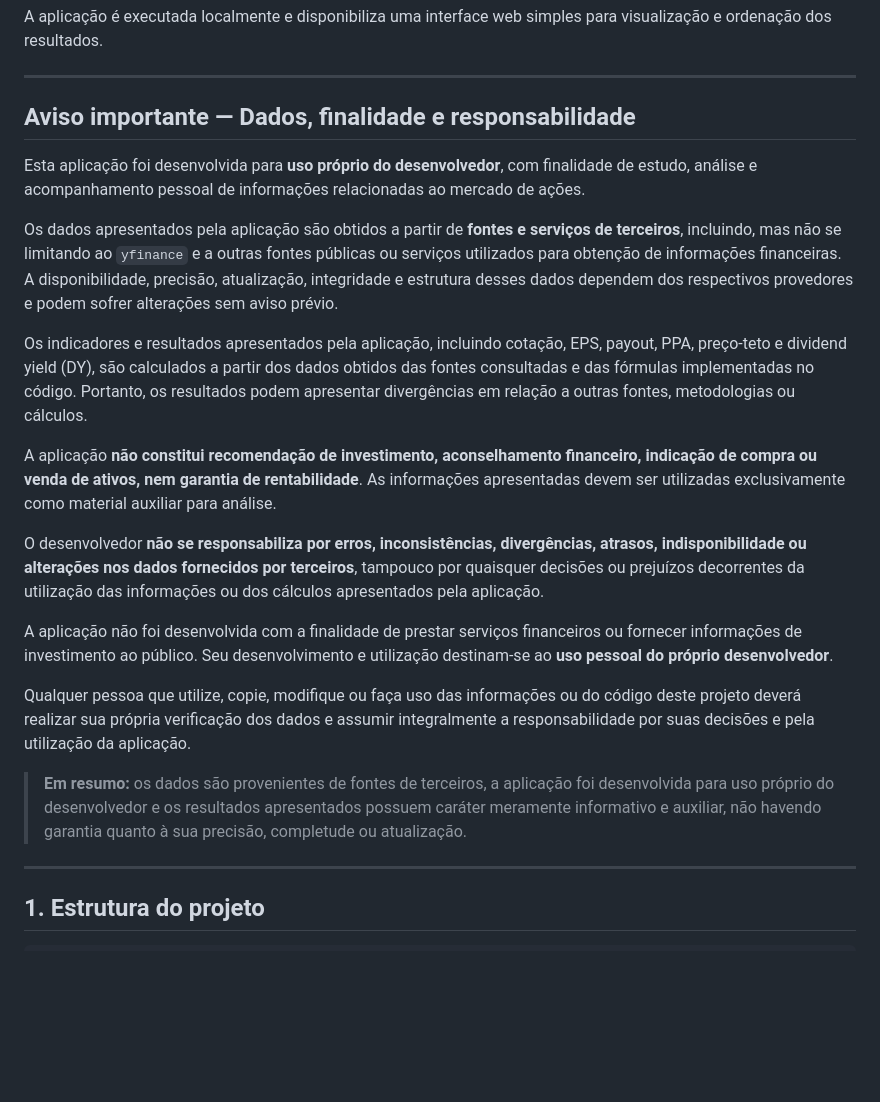
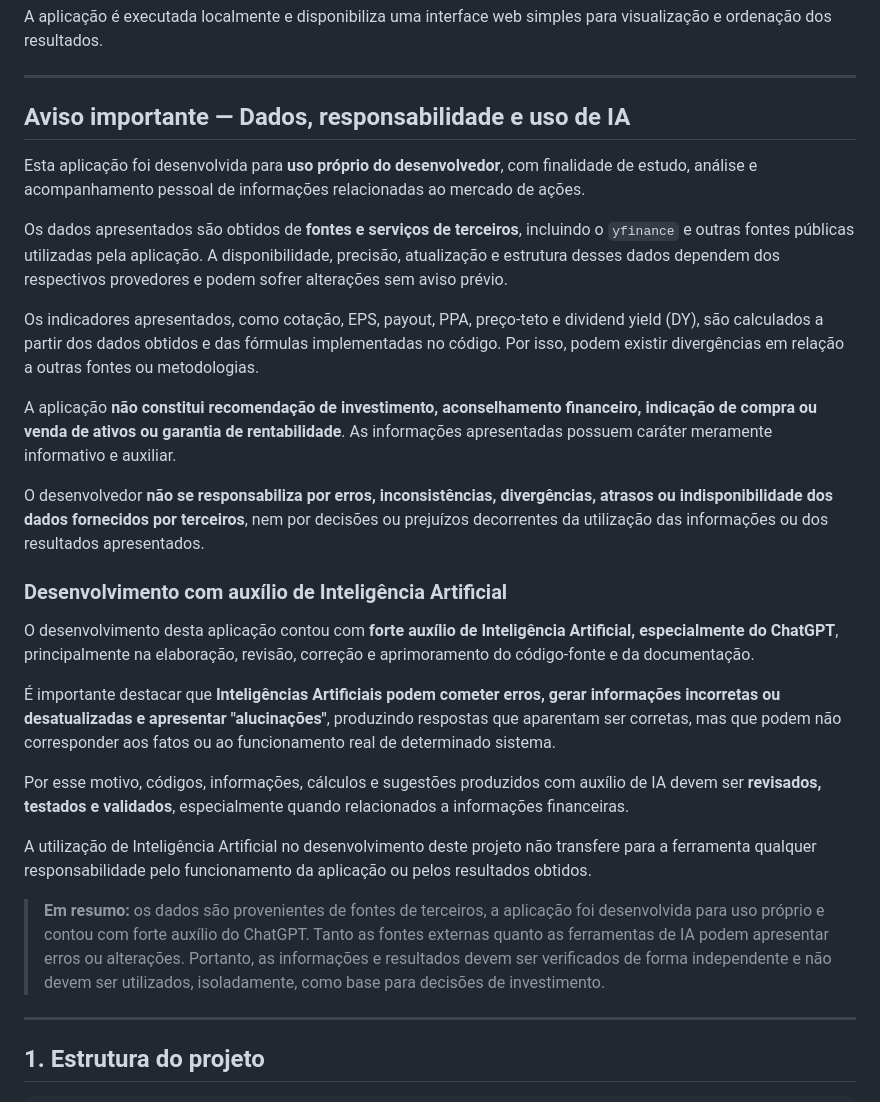
Before and after one commit to diegojoroque/preco-teto-acoes-local, a Markdown page: README.md, the part around the change. Drawn GitHub-style; blank space fills up the shorter version.

```diff
--- a/README.md
+++ b/README.md
@@ -6,23 +6,29 @@ A aplicação é executada localmente e disponibiliza uma interface web simples
 
 ---
 
-## Aviso importante — Dados, finalidade e responsabilidade
+## Aviso importante — Dados, responsabilidade e uso de IA
 
 Esta aplicação foi desenvolvida para **uso próprio do desenvolvedor**, com finalidade de estudo, análise e acompanhamento pessoal de informações relacionadas ao mercado de ações.
 
-Os dados apresentados pela aplicação são obtidos a partir de **fontes e serviços de terceiros**, incluindo, mas não se limitando ao `yfinance` e a outras fontes públicas ou serviços utilizados para obtenção de informações financeiras. A disponibilidade, precisão, atualização, integridade e estrutura desses dados dependem dos respectivos provedores e podem sofrer alterações sem aviso prévio.
+Os dados apresentados são obtidos de **fontes e serviços de terceiros**, incluindo o `yfinance` e outras fontes públicas utilizadas pela aplicação. A disponibilidade, precisão, atualização e estrutura desses dados dependem dos respectivos provedores e podem sofrer alterações sem aviso prévio.
 
-Os indicadores e resultados apresentados pela aplicação, incluindo cotação, EPS, payout, PPA, preço-teto e dividend yield (DY), são calculados a partir dos dados obtidos das fontes consultadas e das fórmulas implementadas no código. Portanto, os resultados podem apresentar divergências em relação a outras fontes, metodologias ou cálculos.
+Os indicadores apresentados, como cotação, EPS, payout, PPA, preço-teto e dividend yield (DY), são calculados a partir dos dados obtidos e das fórmulas implementadas no código. Por isso, podem existir divergências em relação a outras fontes ou metodologias.
 
-A aplicação **não constitui recomendação de investimento, aconselhamento financeiro, indicação de compra ou venda de ativos, nem garantia de rentabilidade**. As informações apresentadas devem ser utilizadas exclusivamente como material auxiliar para análise.
+A aplicação **não constitui recomendação de investimento, aconselhamento financeiro, indicação de compra ou venda de ativos ou garantia de rentabilidade**. As informações apresentadas possuem caráter meramente informativo e auxiliar.
 
-O desenvolvedor **não se responsabiliza por erros, inconsistências, divergências, atrasos, indisponibilidade ou alterações nos dados fornecidos por terceiros**, tampouco por quaisquer decisões ou prejuízos decorrentes da utilização das informações ou dos cálculos apresentados pela aplicação.
+O desenvolvedor **não se responsabiliza por erros, inconsistências, divergências, atrasos ou indisponibilidade dos dados fornecidos por terceiros**, nem por decisões ou prejuízos decorrentes da utilização das informações ou dos resultados apresentados.
 
-A aplicação não foi desenvolvida com a finalidade de prestar serviços financeiros ou fornecer informações de investimento ao público. Seu desenvolvimento e utilização destinam-se ao **uso pessoal do próprio desenvolvedor**.
+### Desenvolvimento com auxílio de Inteligência Artificial
 
-Qualquer pessoa que utilize, copie, modifique ou faça uso das informações ou do código deste projeto deverá realizar sua própria verificação dos dados e assumir integralmente a responsabilidade por suas decisões e pela utilização da aplicação.
+O desenvolvimento desta aplicação contou com **forte auxílio de Inteligência Artificial, especialmente do ChatGPT**, principalmente na elaboração, revisão, correção e aprimoramento do código-fonte e da documentação.
 
-> **Em resumo:** os dados são provenientes de fontes de terceiros, a aplicação foi desenvolvida para uso próprio do desenvolvedor e os resultados apresentados possuem caráter meramente informativo e auxiliar, não havendo garantia quanto à sua precisão, completude ou atualização.
+É importante destacar que **Inteligências Artificiais podem cometer erros, gerar informações incorretas ou desatualizadas e apresentar "alucinações"**, produzindo respostas que aparentam ser corretas, mas que podem não corresponder aos fatos ou ao funcionamento real de determinado sistema.
+
+Por esse motivo, códigos, informações, cálculos e sugestões produzidos com auxílio de IA devem ser **revisados, testados e validados**, especialmente quando relacionados a informações financeiras.
+
+A utilização de Inteligência Artificial no desenvolvimento deste projeto não transfere para a ferramenta qualquer responsabilidade pelo funcionamento da aplicação ou pelos resultados obtidos.
+
+> **Em resumo:** os dados são provenientes de fontes de terceiros, a aplicação foi desenvolvida para uso próprio e contou com forte auxílio do ChatGPT. Tanto as fontes externas quanto as ferramentas de IA podem apresentar erros ou alterações. Portanto, as informações e resultados devem ser verificados de forma independente e não devem ser utilizados, isoladamente, como base para decisões de investimento.
 
 ---
 
```
